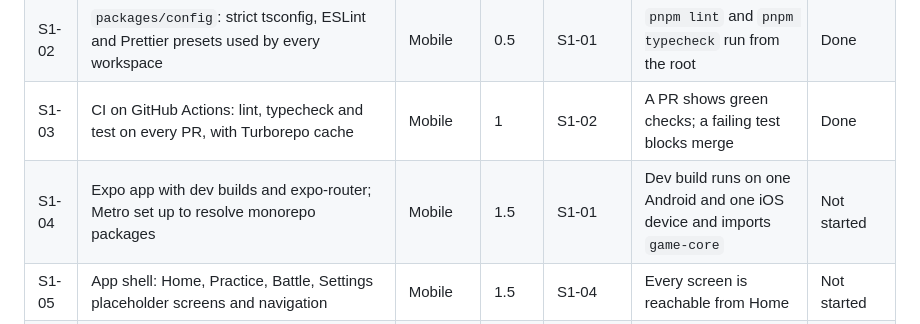
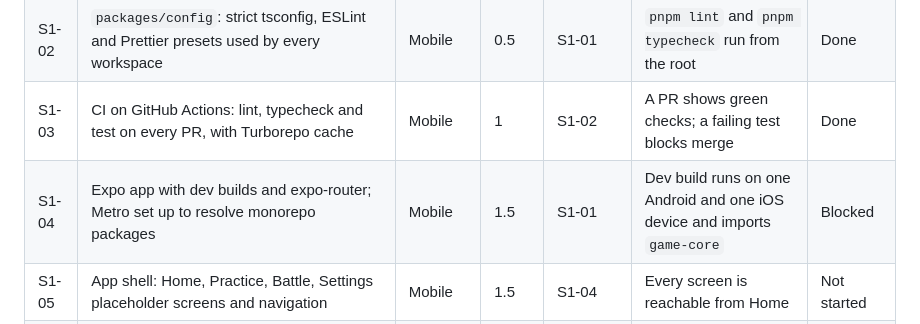
Before and after one commit to GunturThunder/MathGo, a Markdown page: docs/Sprint plan.md, the part around the change. GitHub-like rendering.

Commit message:
S1-04: set status to Blocked (device runs pending)
Co-Authored-By: Claude Opus 5.5 <noreply@anthropic.com>

```diff
--- a/docs/Sprint plan.md
+++ b/docs/Sprint plan.md
@@ -21,7 +21,7 @@ Goal: the monorepo builds in CI, and `game-core` produces valid questions for al
 | S1-01 | Create the monorepo: pnpm workspaces, Turborepo, empty `apps/mobile`, `apps/api`, `apps/game-server`, `packages/game-core`, `protocol`, `db`, `config` | Backend | 1 | – | `pnpm build` passes for every workspace | Done |
 | S1-02 | `packages/config`: strict tsconfig, ESLint and Prettier presets used by every workspace | Mobile | 0.5 | S1-01 | `pnpm lint` and `pnpm typecheck` run from the root | Done |
 | S1-03 | CI on GitHub Actions: lint, typecheck and test on every PR, with Turborepo cache | Mobile | 1 | S1-02 | A PR shows green checks; a failing test blocks merge | Done |
-| S1-04 | Expo app with dev builds and expo-router; Metro set up to resolve monorepo packages | Mobile | 1.5 | S1-01 | Dev build runs on one Android and one iOS device and imports `game-core` | Not started |
+| S1-04 | Expo app with dev builds and expo-router; Metro set up to resolve monorepo packages | Mobile | 1.5 | S1-01 | Dev build runs on one Android and one iOS device and imports `game-core` | Blocked |
 | S1-05 | App shell: Home, Practice, Battle, Settings placeholder screens and navigation | Mobile | 1.5 | S1-04 | Every screen is reachable from Home | Not started |
 | S1-06 | i18n: Bahasa Indonesia default, English second; all strings in translation files | Mobile | 1 | S1-04 | Switching language in Settings changes every string | Not started |
 | S1-07 | Theme tokens from the design (colours, type, spacing, radii) | Mobile | 1 | S1-15 | Screens use tokens only, no raw colour values | Not started |
```
